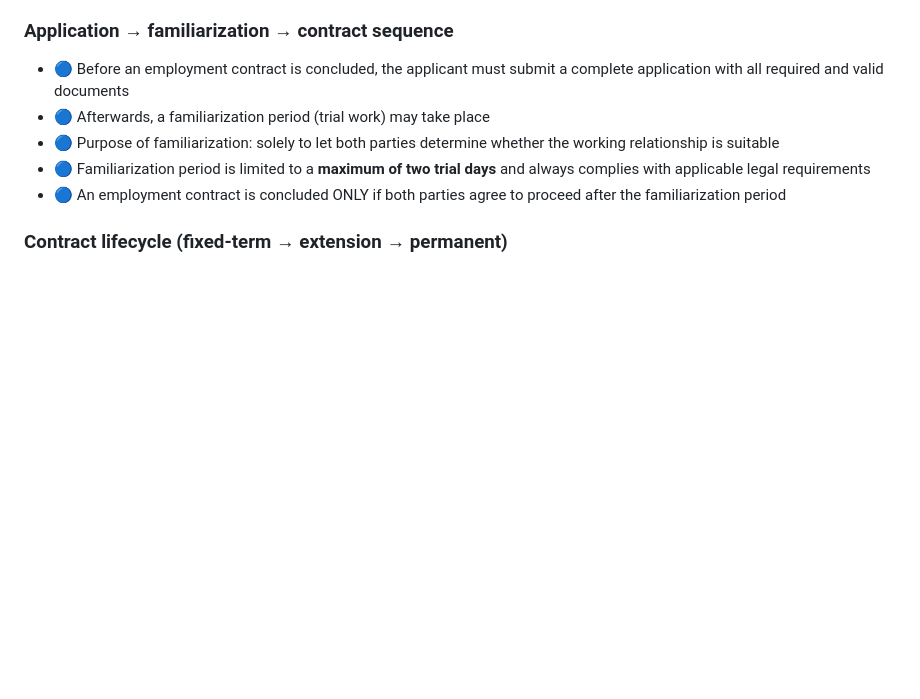
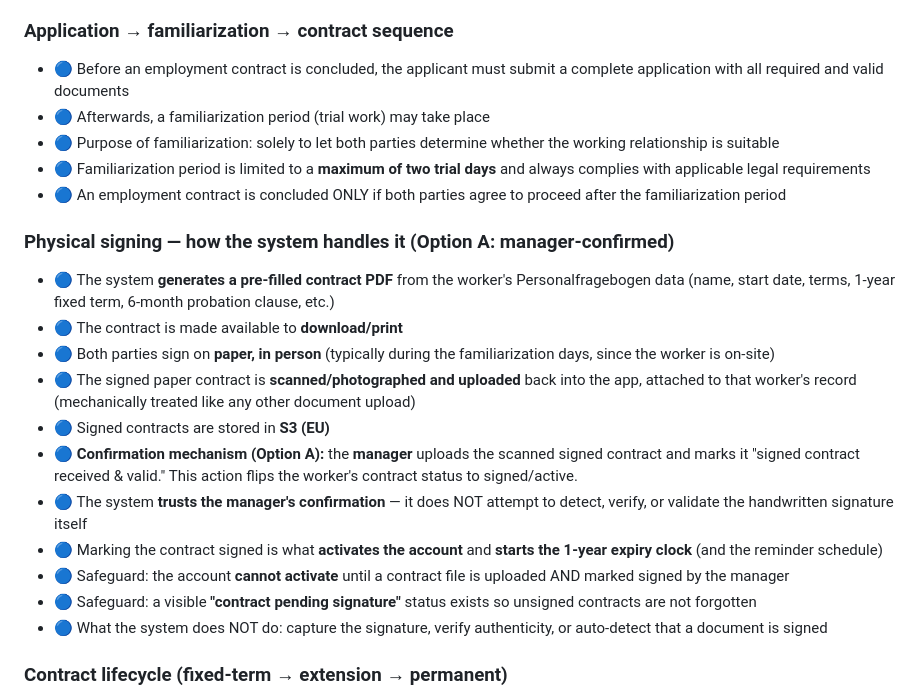
Before and after one commit to mayankk2101/Multi-Agent-Orchestration-Framework, a Markdown page: docs/00-foundations/CONFIRMED_REQUIREMENTS_REGISTER.md, the part around the change. GitHub-like rendering; blank space fills up the shorter version.

```diff
--- a/docs/00-foundations/CONFIRMED_REQUIREMENTS_REGISTER.md
+++ b/docs/00-foundations/CONFIRMED_REQUIREMENTS_REGISTER.md
@@ -124,6 +124,19 @@
 - 🔵 Purpose of familiarization: solely to let both parties determine whether the working relationship is suitable
 - 🔵 Familiarization period is limited to a **maximum of two trial days** and always complies with applicable legal requirements
 - 🔵 An employment contract is concluded ONLY if both parties agree to proceed after the familiarization period
+
+### Physical signing — how the system handles it (Option A: manager-confirmed)
+- 🔵 The system **generates a pre-filled contract PDF** from the worker's Personalfragebogen data (name, start date, terms, 1-year fixed term, 6-month probation clause, etc.)
+- 🔵 The contract is made available to **download/print**
+- 🔵 Both parties sign on **paper, in person** (typically during the familiarization days, since the worker is on-site)
+- 🔵 The signed paper contract is **scanned/photographed and uploaded** back into the app, attached to that worker's record (mechanically treated like any other document upload)
+- 🔵 Signed contracts are stored in **S3 (EU)**
+- 🔵 **Confirmation mechanism (Option A):** the **manager** uploads the scanned signed contract and marks it "signed contract received & valid." This action flips the worker's contract status to signed/active.
+- 🔵 The system **trusts the manager's confirmation** — it does NOT attempt to detect, verify, or validate the handwritten signature itself
+- 🔵 Marking the contract signed is what **activates the account** and **starts the 1-year expiry clock** (and the reminder schedule)
+- 🔵 Safeguard: the account **cannot activate** until a contract file is uploaded AND marked signed by the manager
+- 🔵 Safeguard: a visible **"contract pending signature"** status exists so unsigned contracts are not forgotten
+- 🔵 What the system does NOT do: capture the signature, verify authenticity, or auto-detect that a document is signed
 
 ### Contract lifecycle (fixed-term → extension → permanent)
 - 🔵 The initial employment contract is a **fixed-term contract for ONE year**
```
Also changed, not shown: docs/00-foundations/PIVOT_DESIGN_DOCUMENT.md (+15 -10 lines).
